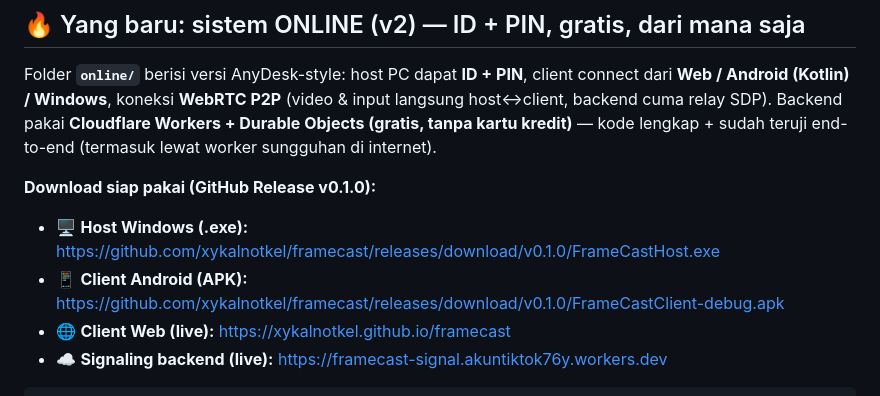
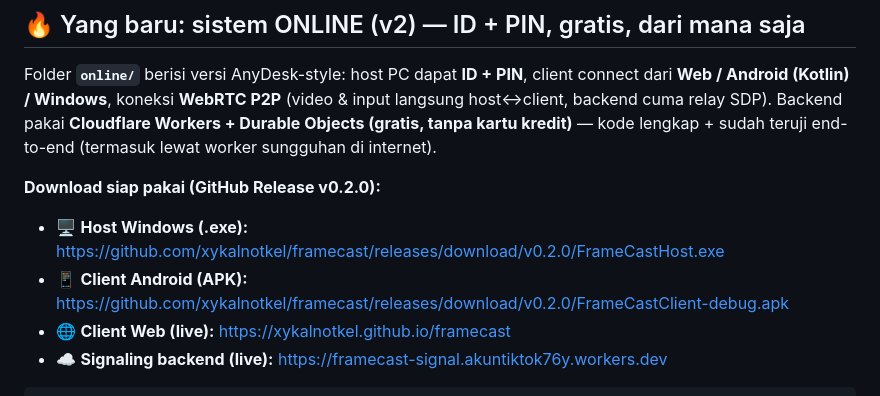
Before and after one commit to xykalnotkel/framecast, a Markdown page: README.md, the part around the change. GitHub-like rendering.

Commit message:
README: link release v0.2.0

```diff
--- a/README.md
+++ b/README.md
@@ -24,9 +24,9 @@ client connect dari **Web / Android (Kotlin) / Windows**, koneksi **WebRTC P2P**
 **Cloudflare Workers + Durable Objects (gratis, tanpa kartu kredit)** — kode
 lengkap + sudah teruji end-to-end (termasuk lewat worker sungguhan di internet).
 
-**Download siap pakai (GitHub Release v0.1.0):**
-- 🖥 **Host Windows (.exe):** https://github.com/xykalnotkel/framecast/releases/download/v0.1.0/FrameCastHost.exe
-- 📱 **Client Android (APK):** https://github.com/xykalnotkel/framecast/releases/download/v0.1.0/FrameCastClient-debug.apk
+**Download siap pakai (GitHub Release v0.2.0):**
+- 🖥 **Host Windows (.exe):** https://github.com/xykalnotkel/framecast/releases/download/v0.2.0/FrameCastHost.exe
+- 📱 **Client Android (APK):** https://github.com/xykalnotkel/framecast/releases/download/v0.2.0/FrameCastClient-debug.apk
 - 🌐 **Client Web (live):** https://xykalnotkel.github.io/framecast
 - ☁️ **Signaling backend (live):** https://framecast-signal.akuntiktok76y.workers.dev
 
```
